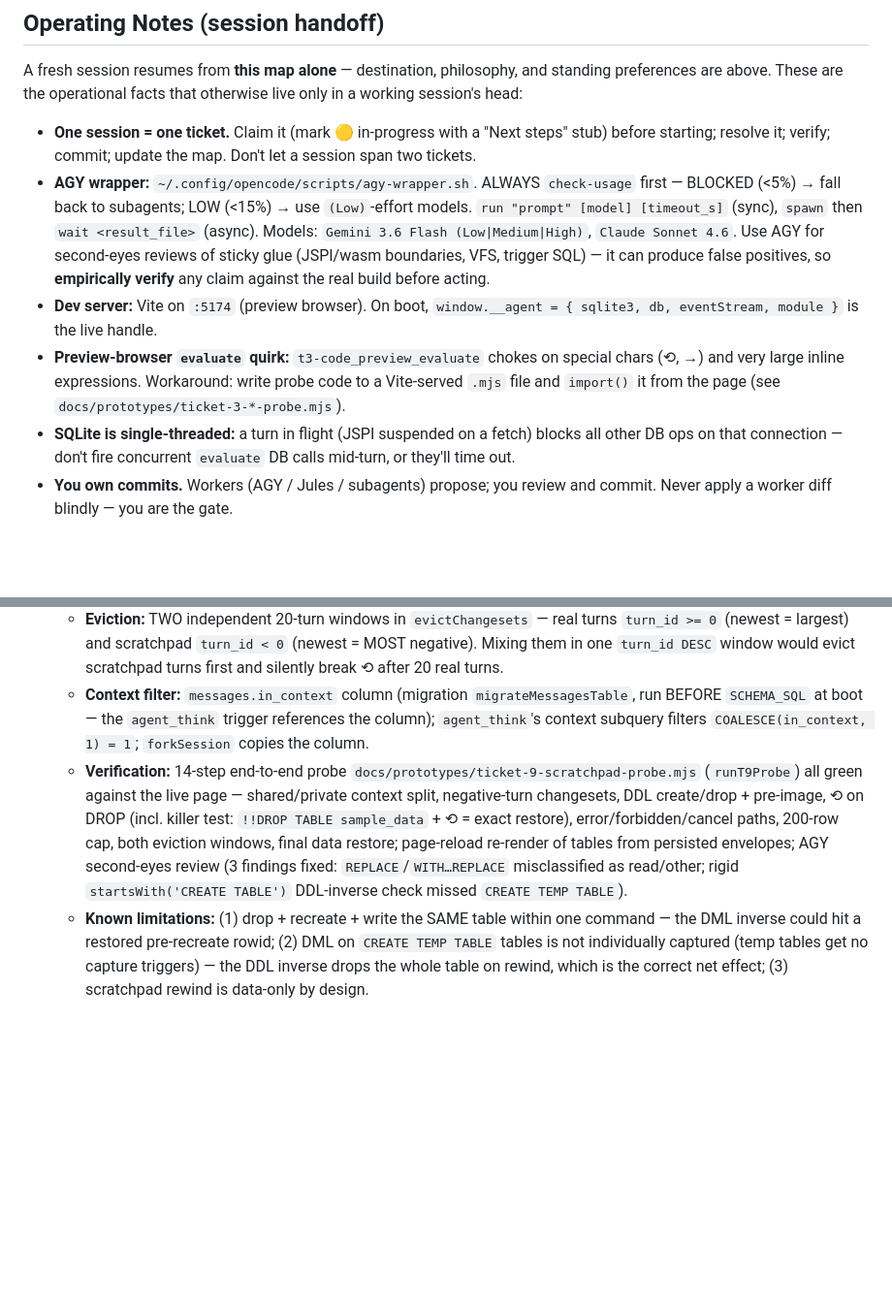
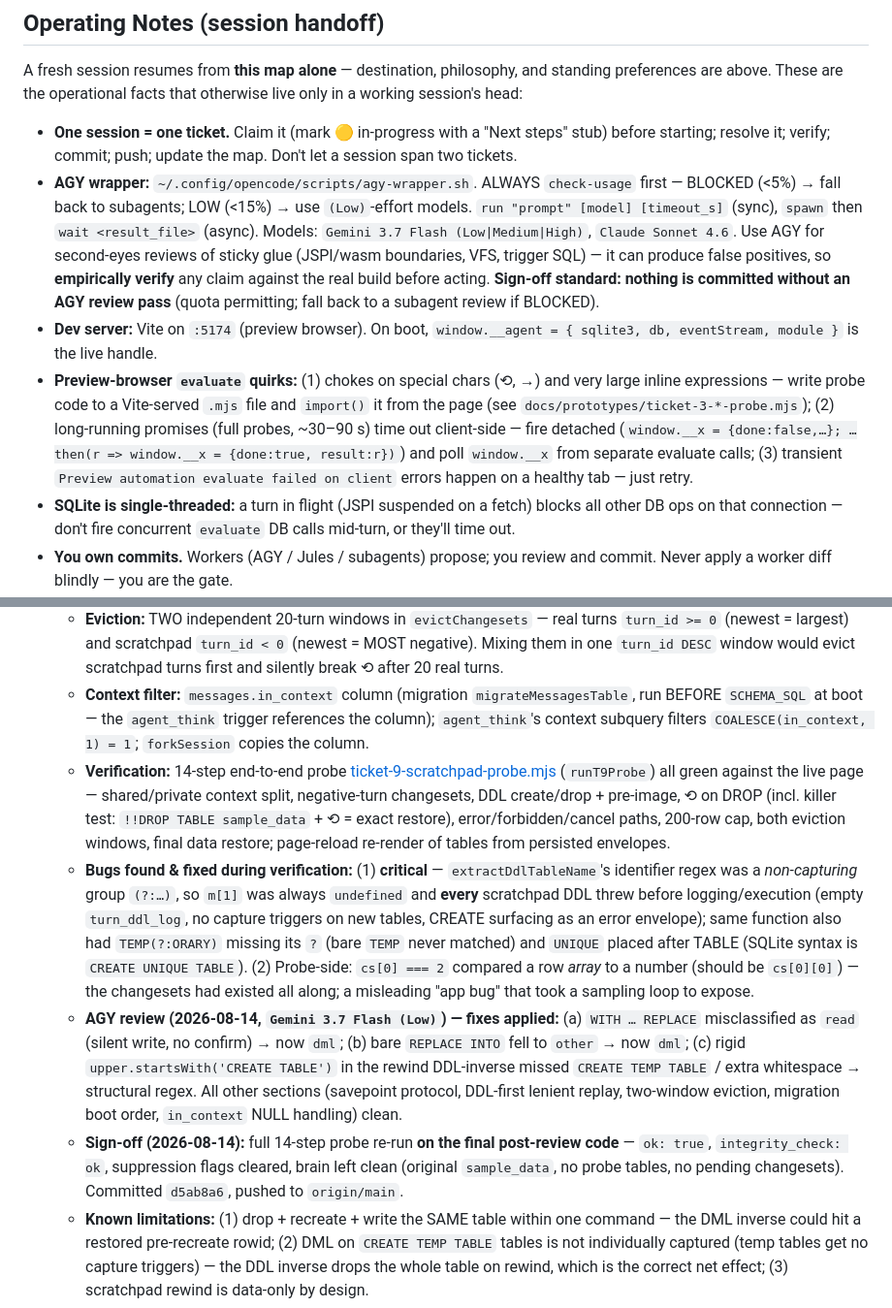
Before and after one commit to nicklisac/bobby-tables, a Markdown page: docs/WAYFINDER_MAP.md, 2 parts joined by grey strips. Shown at 97% size. GitHub-like rendering; blank space fills up the shorter version.

Commit message:
docs: T9 sign-off on the map — verification bugs, AGY review, re-probe on final code, push ref; operating-notes updates (evaluate quirks, AGY 3.7 names, AGY-review sign-off standard)

```diff
--- a/docs/WAYFINDER_MAP.md
+++ b/docs/WAYFINDER_MAP.md
@@ -25,10 +25,10 @@ A production-ready, local-first **Pure-SQL Web Agent & Data Operating System** r
 
 A fresh session resumes from **this map alone** — destination, philosophy, and standing preferences are above. These are the operational facts that otherwise live only in a working session's head:
 
-* **One session = one ticket.** Claim it (mark 🟡 in-progress with a "Next steps" stub) before starting; resolve it; verify; commit; update the map. Don't let a session span two tickets.
-* **AGY wrapper:** `~/.config/opencode/scripts/agy-wrapper.sh`. ALWAYS `check-usage` first — BLOCKED (<5%) → fall back to subagents; LOW (<15%) → use `(Low)`-effort models. `run "prompt" [model] [timeout_s]` (sync), `spawn` then `wait <result_file>` (async). Models: `Gemini 3.6 Flash (Low|Medium|High)`, `Claude Sonnet 4.6`. Use AGY for second-eyes reviews of sticky glue (JSPI/wasm boundaries, VFS, trigger SQL) — it can produce false positives, so **empirically verify** any claim against the real build before acting.
+* **One session = one ticket.** Claim it (mark 🟡 in-progress with a "Next steps" stub) before starting; resolve it; verify; commit; push; update the map. Don't let a session span two tickets.
+* **AGY wrapper:** `~/.config/opencode/scripts/agy-wrapper.sh`. ALWAYS `check-usage` first — BLOCKED (<5%) → fall back to subagents; LOW (<15%) → use `(Low)`-effort models. `run "prompt" [model] [timeout_s]` (sync), `spawn` then `wait <result_file>` (async). Models: `Gemini 3.7 Flash (Low|Medium|High)`, `Claude Sonnet 4.6`. Use AGY for second-eyes reviews of sticky glue (JSPI/wasm boundaries, VFS, trigger SQL) — it can produce false positives, so **empirically verify** any claim against the real build before acting. **Sign-off standard: nothing is committed without an AGY review pass** (quota permitting; fall back to a subagent review if BLOCKED).
 * **Dev server:** Vite on `:5174` (preview browser). On boot, `window.__agent = { sqlite3, db, eventStream, module }` is the live handle.
-* **Preview-browser `evaluate` quirk:** `t3-code_preview_evaluate` chokes on special chars (⟲, →) and very large inline expressions. Workaround: write probe code to a Vite-served `.mjs` file and `import()` it from the page (see `docs/prototypes/ticket-3-*-probe.mjs`).
+* **Preview-browser `evaluate` quirks:** (1) chokes on special chars (⟲, →) and very large inline expressions — write probe code to a Vite-served `.mjs` file and `import()` it from the page (see `docs/prototypes/ticket-3-*-probe.mjs`); (2) long-running promises (full probes, ~30–90 s) time out client-side — fire detached (`window.__x = {done:false,…}; …then(r => window.__x = {done:true, result:r})`) and poll `window.__x` from separate evaluate calls; (3) transient `Preview automation evaluate failed on client` errors happen on a healthy tab — just retry.
 * **SQLite is single-threaded:** a turn in flight (JSPI suspended on a fetch) blocks all other DB ops on that connection — don't fire concurrent `evaluate` DB calls mid-turn, or they'll time out.
 * **You own commits.** Workers (AGY / Jules / subagents) propose; you review and commit. Never apply a worker diff blindly — you are the gate.
 
@@ -178,7 +178,10 @@ graph TD
   * **⟲ per bubble:** `rewindToBeforeScratchpadTurn` undoes every scratchpad turn with `turn_id <= -M` (newest/most-negative first), data-only — conversation history is preserved, an in-context marker row tells the agent the data changed. Replay order: DDL inverses FIRST (newest first), DML inverses second, DML inverse is lenient (skip if the table is missing).
   * **Eviction:** TWO independent 20-turn windows in `evictChangesets` — real turns `turn_id >= 0` (newest = largest) and scratchpad `turn_id < 0` (newest = MOST negative). Mixing them in one `turn_id DESC` window would evict scratchpad turns first and silently break ⟲ after 20 real turns.
   * **Context filter:** `messages.in_context` column (migration `migrateMessagesTable`, run BEFORE `SCHEMA_SQL` at boot — the `agent_think` trigger references the column); `agent_think`'s context subquery filters `COALESCE(in_context, 1) = 1`; `forkSession` copies the column.
-  * **Verification:** 14-step end-to-end probe `docs/prototypes/ticket-9-scratchpad-probe.mjs` (`runT9Probe`) all green against the live page — shared/private context split, negative-turn changesets, DDL create/drop + pre-image, ⟲ on DROP (incl. killer test: `!!DROP TABLE sample_data` + ⟲ = exact restore), error/forbidden/cancel paths, 200-row cap, both eviction windows, final data restore; page-reload re-render of tables from persisted envelopes; AGY second-eyes review (3 findings fixed: `REPLACE`/`WITH…REPLACE` misclassified as read/other; rigid `startsWith('CREATE TABLE')` DDL-inverse check missed `CREATE TEMP TABLE`).
+  * **Verification:** 14-step end-to-end probe [ticket-9-scratchpad-probe.mjs](file:///home/nick/Documents/projects/web-sql-agent/docs/prototypes/ticket-9-scratchpad-probe.mjs) (`runT9Probe`) all green against the live page — shared/private context split, negative-turn changesets, DDL create/drop + pre-image, ⟲ on DROP (incl. killer test: `!!DROP TABLE sample_data` + ⟲ = exact restore), error/forbidden/cancel paths, 200-row cap, both eviction windows, final data restore; page-reload re-render of tables from persisted envelopes.
+  * **Bugs found & fixed during verification:** (1) **critical** — `extractDdlTableName`'s identifier regex was a *non-capturing* group `(?:…)`, so `m[1]` was always `undefined` and **every** scratchpad DDL threw before logging/execution (empty `turn_ddl_log`, no capture triggers on new tables, CREATE surfacing as an error envelope); same function also had `TEMP(?:ORARY)` missing its `?` (bare `TEMP` never matched) and `UNIQUE` placed after TABLE (SQLite syntax is `CREATE UNIQUE TABLE`). (2) Probe-side: `cs[0] === 2` compared a row *array* to a number (should be `cs[0][0]`) — the changesets had existed all along; a misleading "app bug" that took a sampling loop to expose.
+  * **AGY review (2026-08-14, `Gemini 3.7 Flash (Low)`) — fixes applied:** (a) `WITH … REPLACE` misclassified as `read` (silent write, no confirm) → now `dml`; (b) bare `REPLACE INTO` fell to `other` → now `dml`; (c) rigid `upper.startsWith('CREATE TABLE')` in the rewind DDL-inverse missed `CREATE TEMP TABLE` / extra whitespace → structural regex. All other sections (savepoint protocol, DDL-first lenient replay, two-window eviction, migration boot order, `in_context` NULL handling) clean.
+  * **Sign-off (2026-08-14):** full 14-step probe re-run **on the final post-review code** — `ok: true`, `integrity_check: ok`, suppression flags cleared, brain left clean (original `sample_data`, no probe tables, no pending changesets). Committed `d5ab8a6`, pushed to `origin/main`.
   * **Known limitations:** (1) drop + recreate + write the SAME table within one command — the DML inverse could hit a restored pre-recreate rowid; (2) DML on `CREATE TEMP TABLE` tables is not individually captured (temp tables get no capture triggers) — the DDL inverse drops the whole table on rewind, which is the correct net effect; (3) scratchpad rewind is data-only by design.
 
 ---
```
Also changed, not shown: other parts of docs/WAYFINDER_MAP.md (+1 -1 lines).
